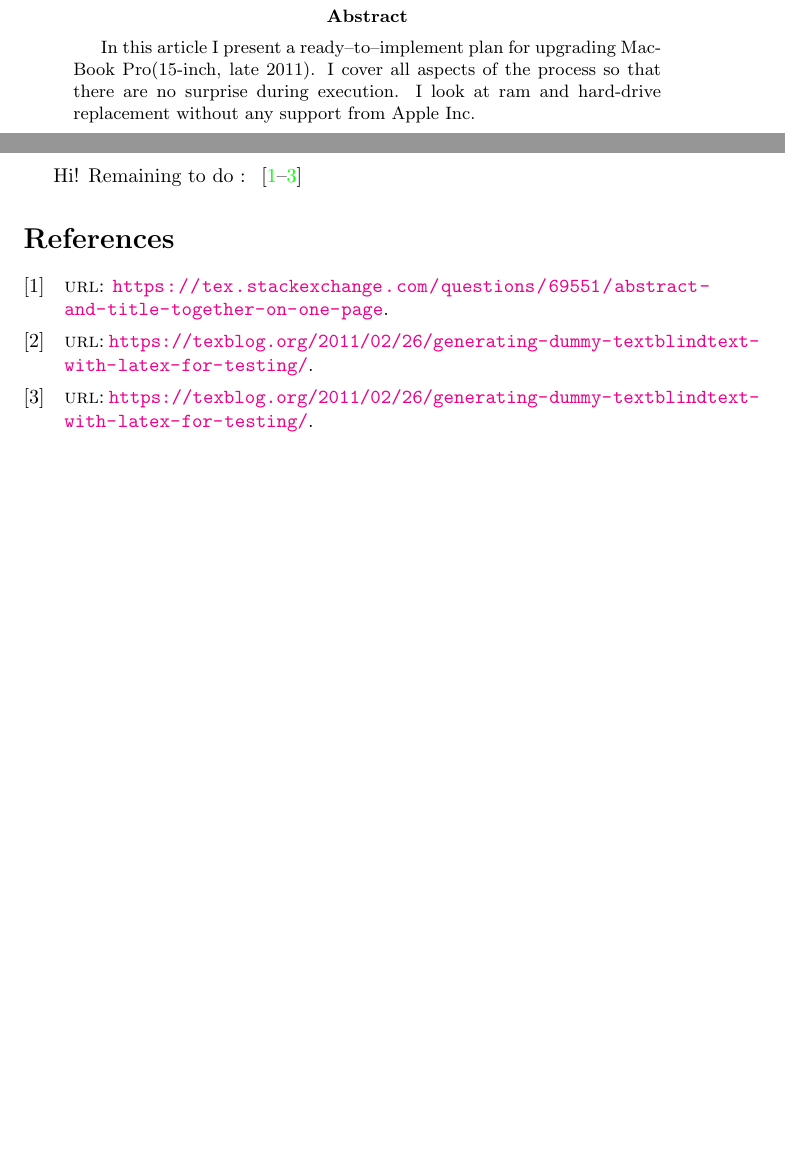
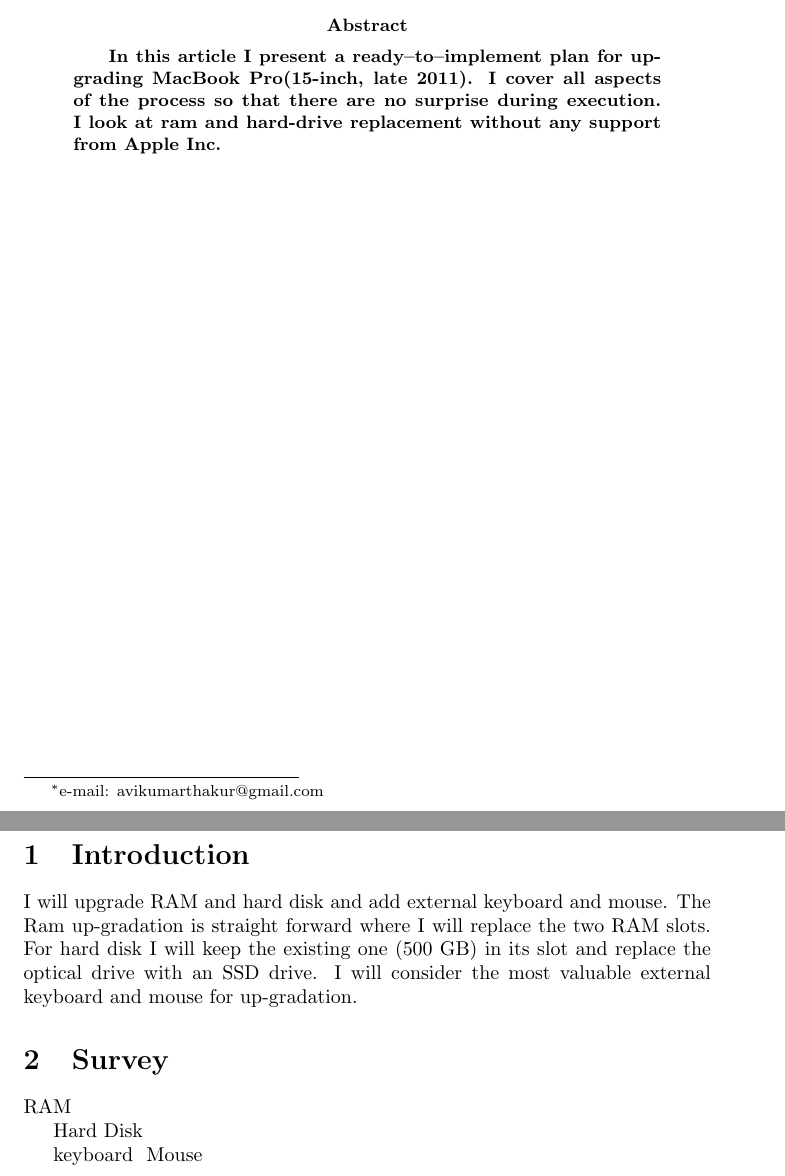
Before and after one commit to AvKuTh/macpro_upgrade, a LaTeX paper (upgradeReport.tex, which reads files/abstract.tex, files/intro.tex, files/survey.tex): two parts of pages 2 and 3 of 3 before the commit and two parts of pages 1 and 2 of 2 after it, joined at a grey line, cut so that both start at the same text, the shorter picture padded with empty space. Compiled offline with pdfLaTeX.

Commit message:
new files

```diff
--- a/files/abstract.tex
+++ b/files/abstract.tex
@@ -1,3 +1 @@
-\begin{abstract}
 In this article I present a ready--to--implement plan for upgrading MacBook Pro(15-inch, late 2011). I cover all aspects of the process so that there are no surprise during execution. I look at ram and hard-drive replacement without any support from Apple Inc.
-\end{abstract}
--- /dev/null
+++ b/files/intro.tex
@@ -0,0 +1 @@
+I will upgrade RAM and hard disk and add external keyboard and mouse. The Ram up-gradation is straight forward where I will replace the two RAM slots. For hard disk I will keep the existing one (500 GB) in its slot and replace the optical drive with an SSD drive. I will consider the most valuable external keyboard and mouse for up-gradation.
--- /dev/null
+++ b/files/survey.tex
@@ -0,0 +1,5 @@
+RAM
+
+Hard Disk
+
+keyboard & Mouse
--- a/upgradeReport.tex
+++ b/upgradeReport.tex
@@ -1,9 +1,11 @@
 \documentclass[]{article}
 
+\usepackage{titling}
 \usepackage[english]{babel}
 \usepackage[backend=bibtex,style=numeric,citestyle=numeric-comp,url=true]{biblatex}
 \usepackage{csquotes}
 \usepackage[]{hyperref}
+
 
 
 
@@ -20,12 +23,23 @@
 
 \maketitle
 
-\section{abstract}
+\begin{abstract}
 \label{abstract}
-\include{files/abstract}
+\textbf{
+\input{files/abstract}
+}
+\end{abstract}
 
-Hi!
-Remaining to do : ~\cite{abstracttitle,blindtext1,blindtext2}
+%\end{titlingpage}
+\newpage
+
+\section{Introduction}
+\label{intro}
+\input{files/intro}
+
+\section{Survey}
+\label{survey}
+\input{files/survey}
 
 
 \printbibliography
```
Also changed, not shown: upgradeReport.pdf, upgradeReport.tex (1 more changed lines).
